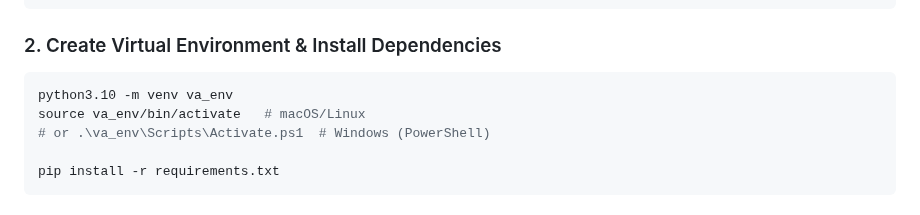
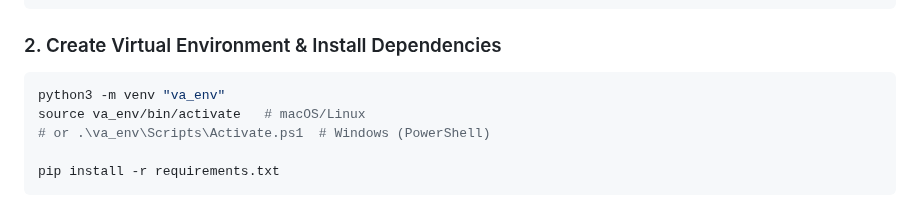
Before and after one commit to JasminDenise/voiceAssistantAlice, a Markdown page: README.md, the part around the change. GitHub-like rendering.

````diff
--- a/README.md
+++ b/README.md
@@ -62,7 +62,7 @@ cd voiceAssistantAlice
 ### 2. Create Virtual Environment & Install Dependencies
 
 ```bash
-python3.10 -m venv va_env
+python3 -m venv "va_env"
 source va_env/bin/activate   # macOS/Linux
 # or .\va_env\Scripts\Activate.ps1  # Windows (PowerShell)
 
````
